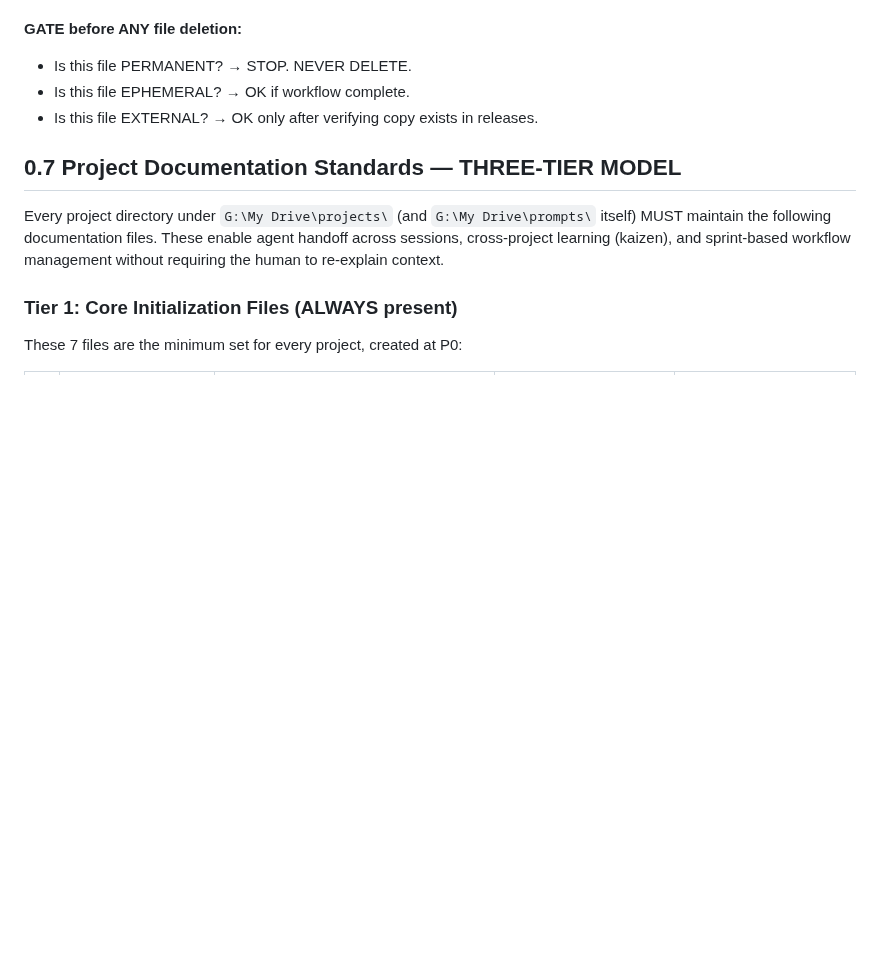
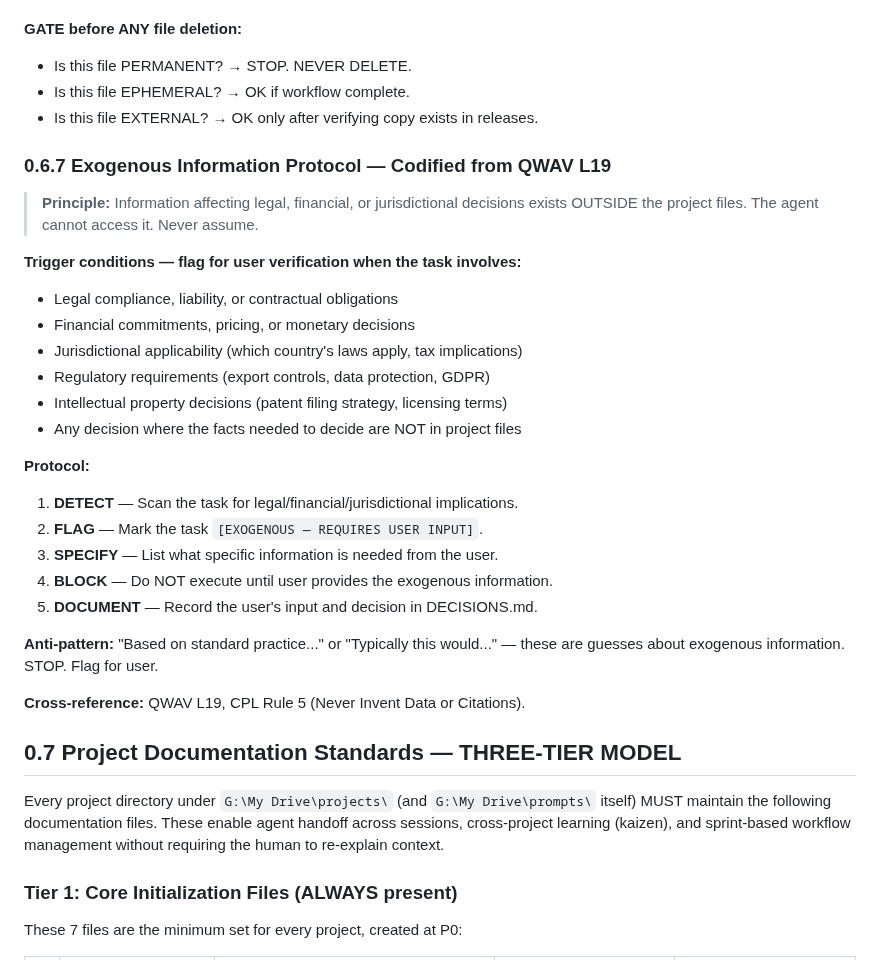
Before and after one commit to rwnq8/prompts, a Markdown page: DEFAULT.md, the part around the change. GitHub-like rendering; blank space fills up the shorter version.

```diff
--- a/DEFAULT.md
+++ b/DEFAULT.md
@@ -132,6 +132,30 @@ All project files fall into three categories with different lifecycle rules:
 - Is this file EPHEMERAL? → OK if workflow complete.
 - Is this file EXTERNAL? → OK only after verifying copy exists in releases.
 
+### 0.6.7 Exogenous Information Protocol — Codified from QWAV L19
+
+> **Principle:** Information affecting legal, financial, or jurisdictional decisions exists OUTSIDE the project files. The agent cannot access it. Never assume.
+
+**Trigger conditions — flag for user verification when the task involves:**
+- Legal compliance, liability, or contractual obligations
+- Financial commitments, pricing, or monetary decisions
+- Jurisdictional applicability (which country's laws apply, tax implications)
+- Regulatory requirements (export controls, data protection, GDPR)
+- Intellectual property decisions (patent filing strategy, licensing terms)
+- Any decision where the facts needed to decide are NOT in project files
+
+**Protocol:**
+1. **DETECT** — Scan the task for legal/financial/jurisdictional implications.
+2. **FLAG** — Mark the task `[EXOGENOUS — REQUIRES USER INPUT]`.
+3. **SPECIFY** — List what specific information is needed from the user.
+4. **BLOCK** — Do NOT execute until user provides the exogenous information.
+5. **DOCUMENT** — Record the user's input and decision in DECISIONS.md.
+
+**Anti-pattern:** "Based on standard practice..." or "Typically this would..." — these are guesses about exogenous information. STOP. Flag for user.
+
+**Cross-reference:** QWAV L19, CPL Rule 5 (Never Invent Data or Citations).
+
+
 ## 0.7 Project Documentation Standards — THREE-TIER MODEL
 
 Every project directory under `G:\My Drive\projects\` (and `G:\My Drive\prompts\` itself) MUST maintain the following documentation files. These enable agent handoff across sessions, cross-project learning (kaizen), and sprint-based workflow management without requiring the human to re-explain context.
```
Also changed, not shown: QWAV-DEFAULT.md (+24 -0 lines).
